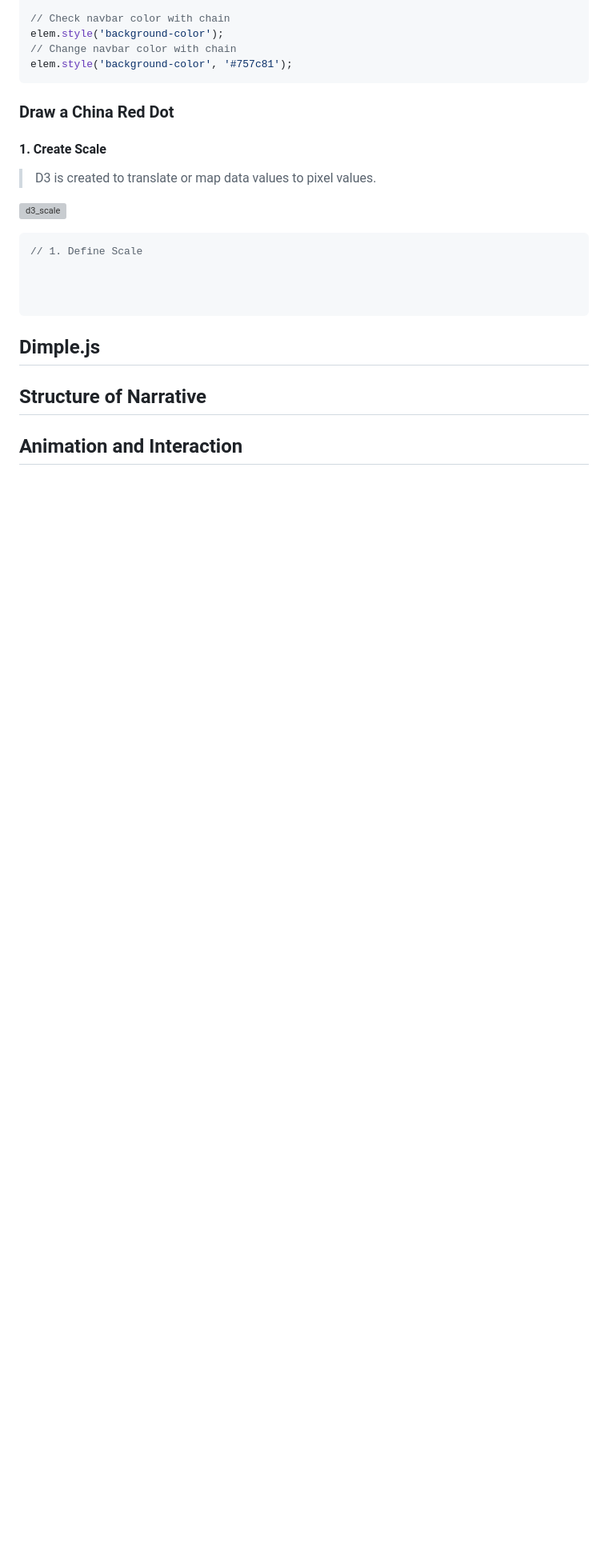
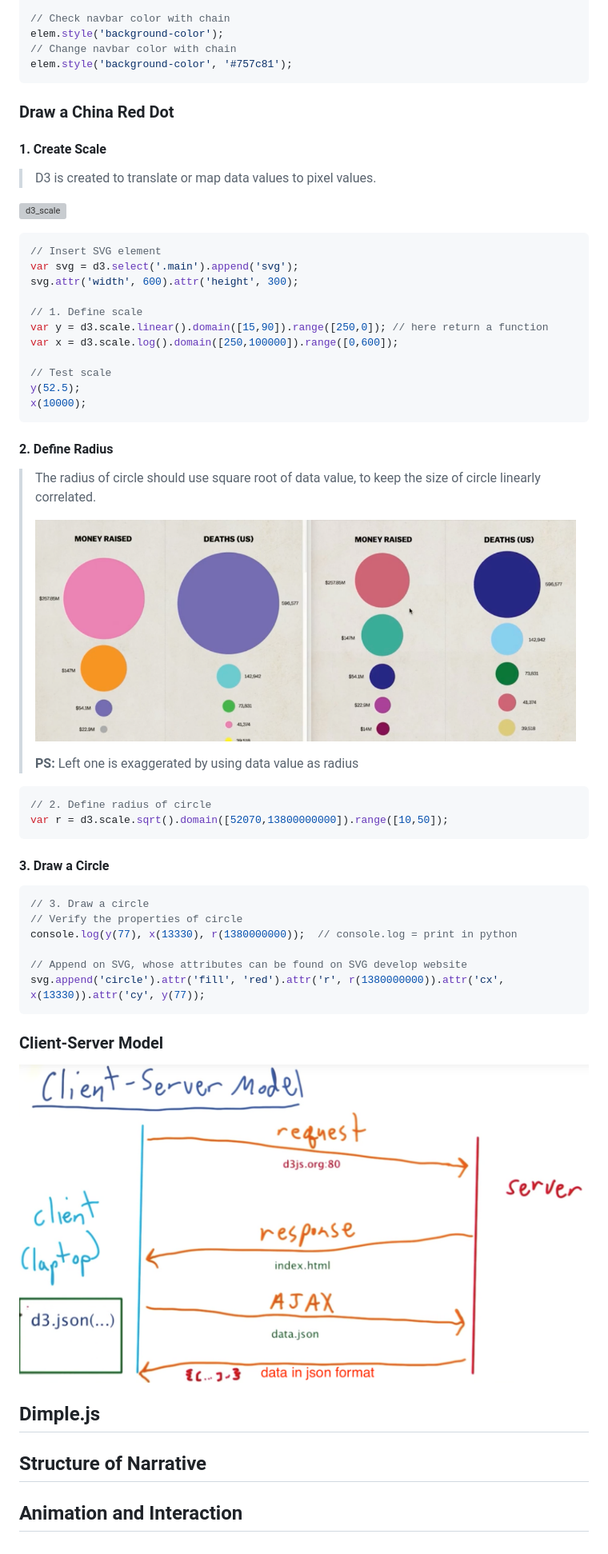
Before and after one commit to YestinYang/Udacity_Data_Analyst, a Markdown page: Notes/8_Data Visualization with d3.md, the part around the change. Shown: that part at 80% size. Drawn GitHub-style; pictures changed too: img/d3_radius.png (added), img/d3_server.png (added); blank space fills up the shorter version; grey boxes are pictures that could not be loaded.

Commit message:
docs: Update to Compete d3 component

````diff
--- a/Notes/8_Data Visualization with d3.md
+++ b/Notes/8_Data Visualization with d3.md
@@ -283,13 +283,46 @@ elem.style('background-color', '#757c81');
 ![d3_scale](/Users/yestinyang/Udacity_Data_Analyst/img/d3_scale.png)
 
 ```javascript
-// 1. Define Scale
+// Insert SVG element
+var svg = d3.select('.main').append('svg');
+svg.attr('width', 600).attr('height', 300);
 
+// 1. Define scale
+var y = d3.scale.linear().domain([15,90]).range([250,0]); // here return a function
+var x = d3.scale.log().domain([250,100000]).range([0,600]);
 
-
+// Test scale
+y(52.5);
+x(10000);
 ```
 
+#### 2. Define Radius
 
+> The radius of circle should use square root of data value, to keep the size of circle linearly correlated.
+>
+> ![d3_radius](../img/d3_radius.png)
+>
+> **PS:** Left one is exaggerated by using data value as radius
+
+```javascript
+// 2. Define radius of circle
+var r = d3.scale.sqrt().domain([52070,13800000000]).range([10,50]);
+```
+
+#### 3. Draw a Circle
+
+```javascript
+// 3. Draw a circle
+// Verify the properties of circle
+console.log(y(77), x(13330), r(1380000000));  // console.log = print in python
+
+// Append on SVG, whose attributes can be found on SVG develop website
+svg.append('circle').attr('fill', 'red').attr('r', r(1380000000)).attr('cx', x(13330)).attr('cy', y(77));
+```
+
+### Client-Server Model
+
+![d3_server](../img/d3_server.png)
 
 ## Dimple.js
 
````
